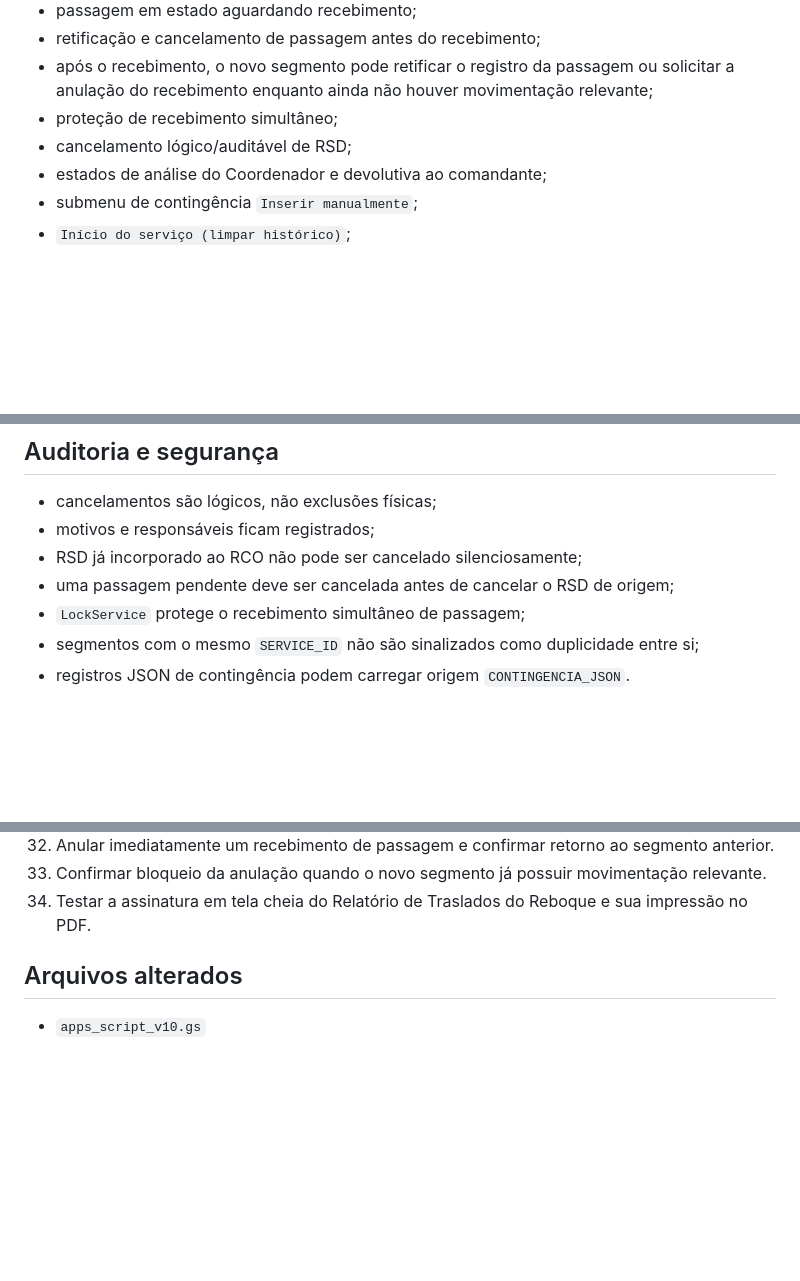
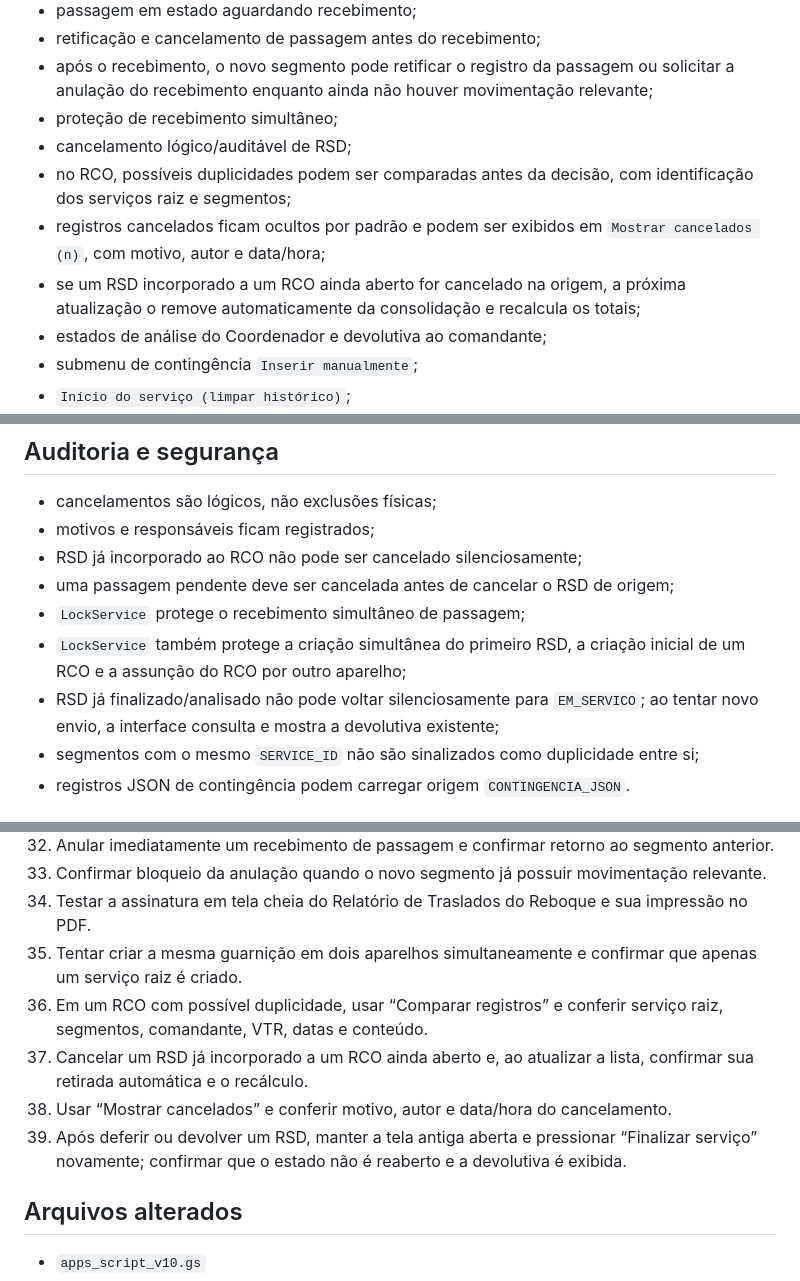
Before and after one commit to batalhaodetransitopbp3/central-relatorios-bptran-bprv, a Markdown page: REVISAO_V10_6_RC.md, 3 parts joined by grey strips. Drawn GitHub-style; blank space fills up the shorter version.

Commit message:
docs: registra comparação, cancelamento auditável e proteções de concorrência

```diff
--- a/REVISAO_V10_6_RC.md
+++ b/REVISAO_V10_6_RC.md
@@ -18,6 +18,9 @@ Branch de homologação: `feature/fluxos-rsd-rco-10-6`
 - após o recebimento, o novo segmento pode retificar o registro da passagem ou solicitar a anulação do recebimento enquanto ainda não houver movimentação relevante;
 - proteção de recebimento simultâneo;
 - cancelamento lógico/auditável de RSD;
+- no RCO, possíveis duplicidades podem ser comparadas antes da decisão, com identificação dos serviços raiz e segmentos;
+- registros cancelados ficam ocultos por padrão e podem ser exibidos em `Mostrar cancelados (n)`, com motivo, autor e data/hora;
+- se um RSD incorporado a um RCO ainda aberto for cancelado na origem, a próxima atualização o remove automaticamente da consolidação e recalcula os totais;
 - estados de análise do Coordenador e devolutiva ao comandante;
 - submenu de contingência `Inserir manualmente`;
 - `Início do serviço (limpar histórico)`;
@@ -118,6 +121,8 @@ Passagem:
 - RSD já incorporado ao RCO não pode ser cancelado silenciosamente;
 - uma passagem pendente deve ser cancelada antes de cancelar o RSD de origem;
 - `LockService` protege o recebimento simultâneo de passagem;
+- `LockService` também protege a criação simultânea do primeiro RSD, a criação inicial de um RCO e a assunção do RCO por outro aparelho;
+- RSD já finalizado/analisado não pode voltar silenciosamente para `EM_SERVICO`; ao tentar novo envio, a interface consulta e mostra a devolutiva existente;
 - segmentos com o mesmo `SERVICE_ID` não são sinalizados como duplicidade entre si;
 - registros JSON de contingência podem carregar origem `CONTINGENCIA_JSON`.
 
@@ -168,6 +173,11 @@ A validação estática não substitui homologação funcional com o Apps Script
 32. Anular imediatamente um recebimento de passagem e confirmar retorno ao segmento anterior.
 33. Confirmar bloqueio da anulação quando o novo segmento já possuir movimentação relevante.
 34. Testar a assinatura em tela cheia do Relatório de Traslados do Reboque e sua impressão no PDF.
+35. Tentar criar a mesma guarnição em dois aparelhos simultaneamente e confirmar que apenas um serviço raiz é criado.
+36. Em um RCO com possível duplicidade, usar “Comparar registros” e conferir serviço raiz, segmentos, comandante, VTR, datas e conteúdo.
+37. Cancelar um RSD já incorporado a um RCO ainda aberto e, ao atualizar a lista, confirmar sua retirada automática e o recálculo.
+38. Usar “Mostrar cancelados” e conferir motivo, autor e data/hora do cancelamento.
+39. Após deferir ou devolver um RSD, manter a tela antiga aberta e pressionar “Finalizar serviço” novamente; confirmar que o estado não é reaberto e a devolutiva é exibida.
 
 ## Arquivos alterados
 - `apps_script_v10.gs`
```
